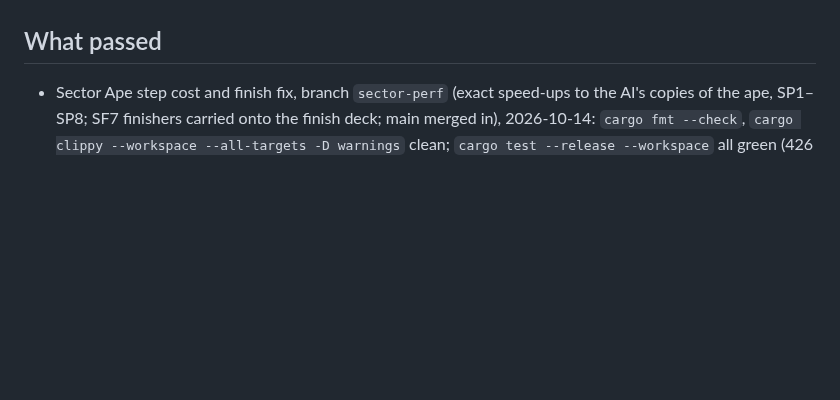
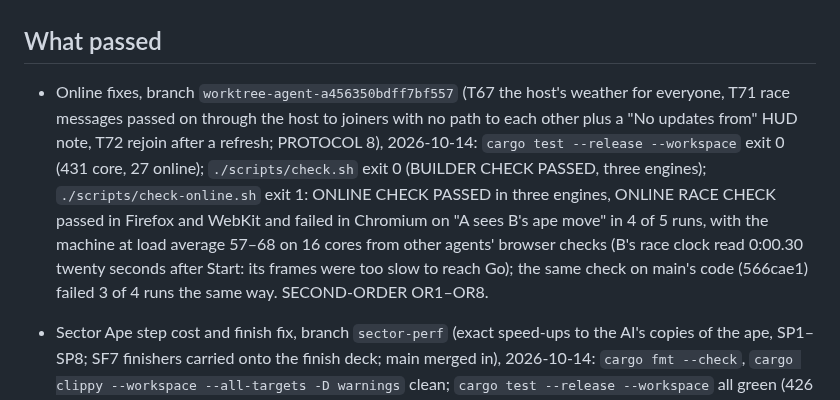
Before and after one commit to ptonkle/ape-race, a Markdown page: HANDOFF.md, the part around the change. Drawn GitHub-style; blank space fills up the shorter version.

Commit message:
HANDOFF: online fixes check results
Co-Authored-By: Claude Opus 5.5 <noreply@anthropic.com>

```diff
--- a/HANDOFF.md
+++ b/HANDOFF.md
@@ -31,6 +31,7 @@ A fresh session starts from this file, not from memory.
 
 ## What passed
 
+- Online fixes, branch `worktree-agent-a456350bdff7bf557` (T67 the host's weather for everyone, T71 race messages passed on through the host to joiners with no path to each other plus a "No updates from" HUD note, T72 rejoin after a refresh; PROTOCOL 8), 2026-10-14: `cargo test --release --workspace` exit 0 (431 core, 27 online); `./scripts/check.sh` exit 0 (BUILDER CHECK PASSED, three engines); `./scripts/check-online.sh` exit 1: ONLINE CHECK PASSED in three engines, ONLINE RACE CHECK passed in Firefox and WebKit and failed in Chromium on "A sees B's ape move" in 4 of 5 runs, with the machine at load average 57–68 on 16 cores from other agents' browser checks (B's race clock read 0:00.30 twenty seconds after Start: its frames were too slow to reach Go); the same check on main's code (566cae1) failed 3 of 4 runs the same way. SECOND-ORDER OR1–OR8.
 - Sector Ape step cost and finish fix, branch `sector-perf` (exact speed-ups to the AI's copies of the ape, SP1–SP8; SF7 finishers carried onto the finish deck; main merged in), 2026-10-14: `cargo fmt --check`, `cargo clippy --workspace --all-targets -D warnings` clean; `cargo test --release --workspace` all green (426 core), with `jungle_unchanged`, `maps_unchanged` and the new `sector_unchanged` and `sector_finish`; `./scripts/check.sh` (with `.venv/bin` on the PATH) BUILDER CHECK PASSED, browser check in Chromium, Firefox and WebKit. `frame_cost` worst step, quiet machine: Jungle 1.4, City 2.7, Ski 2.0, Sector 1.4 ms (main: 3.4, 5.0, 4.4, 3.9).
 - Sector Ape finishing pass, branch `sector-finish` (the art against the final course: decks as deep as their slab, debris drawn the size of its collision box, the Hulk drawn only where solid, the wreck without its non-solid tumbling debris, the black hole's disc tipped back 35° over the finish deck, reset and door sounds, map card, screenshots), 2026-10-14: `BUILDER_ENGINES=chromium ./scripts/check.sh` exit 0 (BUILDER CHECK PASSED: fmt, clippy -D warnings, tests, build, import audit, browser check); `BUILDER_ENGINES=chromium ./scripts/check-online.sh` exit 0 (ONLINE CHECK PASSED); `cargo test --release --workspace` exit 0 (474 tests); `jungle_unchanged` and `maps_unchanged` pass. SECOND-ORDER SF1–SF9 (SF7 open: finished apes that cross the line low fall past the finish deck).
 - Sector Ape art branch `sector-art` (sectorscape.rs: sun-below light and edge light, backdrop, tethers along their hang, decks, the Hulk and its door, landmarks, the black hole rebuilt (T79), the bubble helmet's glass (T78), the lobby, the flyover, the minimap routes, the 300 km/h dial and camera, the space jaguar's pop; `sector-course` merged at c36890a), 2026-10-14: `cargo fmt --check` clean; `cargo test --release --workspace --no-fail-fast` 401 core, 4 AI (5 ignored), 3 City AI, 2 Jungle-unchanged, 3 maps-unchanged, 1 map pictures, 21 online, 3 Ski AI all pass, **boundary fails** (12 of 13: the course agent's debug `eprintln`/`env` in `ai.rs` and `f64` in `sector/tests.rs`); clippy fails only on the course agent's `examples/sector_report.rs` and `sector/tests.rs` (SECOND-ORDER SA30); build, WebAssembly import audit and `BUILDER_ENGINES=chromium tests/browser/check.py` BROWSER CHECK PASSED. Scenery: 5,114 static shapes, 2,251 drawn at once, up to about 2,900 more per frame. Screenshots `notes/sector-shots/`, questions `notes/sector-questions-art.md`. SECOND-ORDER SA1–SA30.
```
